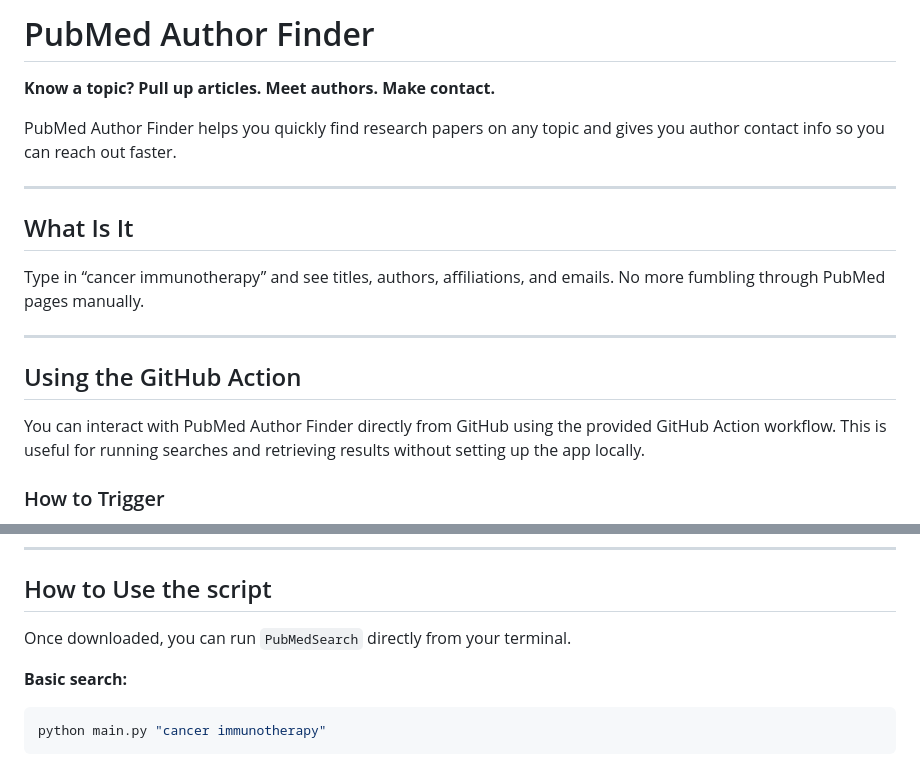
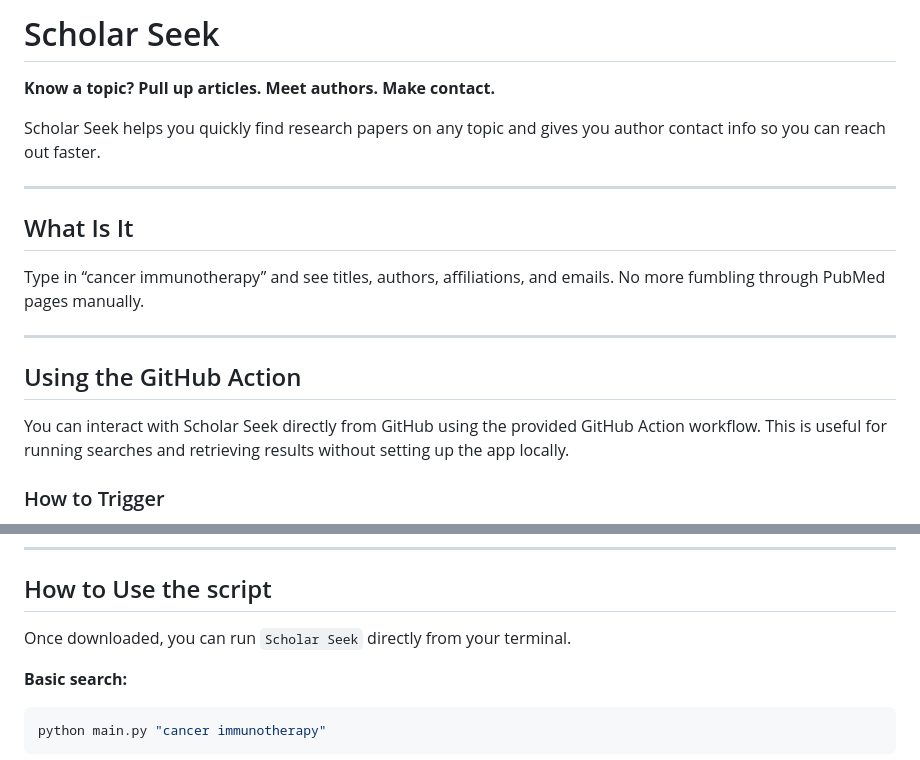
Before and after one commit to nitahieb/ScholarSeek, a Markdown page: README.md, 2 parts joined by grey strips. Rendered like a GitHub page.

Commit message:
Rename PubMed Author Finder to Scholar Seek
Updated all instances of 'PubMed Author Finder' to 'Scholar Seek' in the README.

```diff
--- a/README.md
+++ b/README.md
@@ -1,8 +1,8 @@
-# PubMed Author Finder
+# Scholar Seek
 
 **Know a topic? Pull up articles. Meet authors. Make contact.**
 
-PubMed Author Finder helps you quickly find research papers on any topic and gives you author contact info so you can reach out faster.
+Scholar Seek helps you quickly find research papers on any topic and gives you author contact info so you can reach out faster.
 
 ---
 
@@ -14,7 +14,7 @@ PubMed Author Finder helps you quickly find research papers on any topic and giv
 
 ## Using the GitHub Action
 
-You can interact with PubMed Author Finder directly from GitHub using the provided GitHub Action workflow. This is useful for running searches and retrieving results without setting up the app locally.
+You can interact with Scholar Seek directly from GitHub using the provided GitHub Action workflow. This is useful for running searches and retrieving results without setting up the app locally.
 
 ### How to Trigger
 
@@ -47,7 +47,7 @@ You can interact with PubMed Author Finder directly from GitHub using the provid
 
 ## How to Use the script
 
-Once downloaded, you can run `PubMedSearch` directly from your terminal.
+Once downloaded, you can run `Scholar Seek` directly from your terminal.
 
 **Basic search:**
 
```
